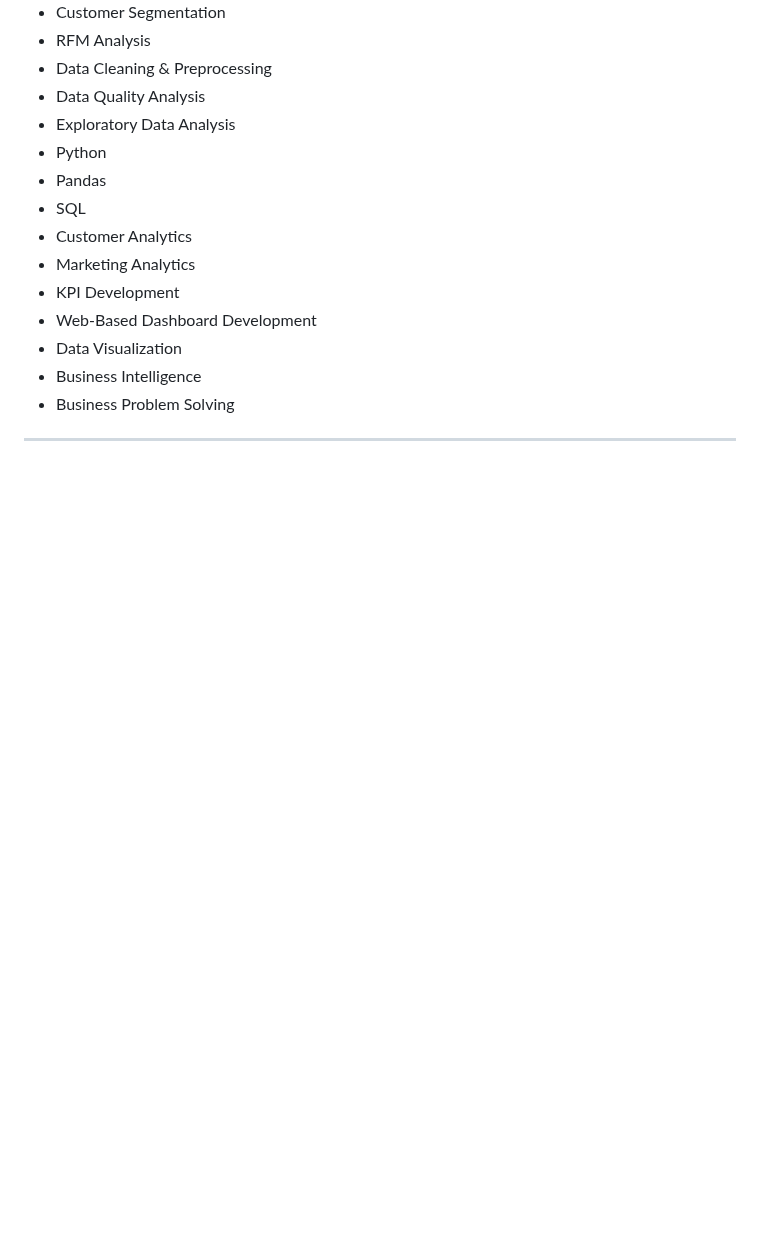
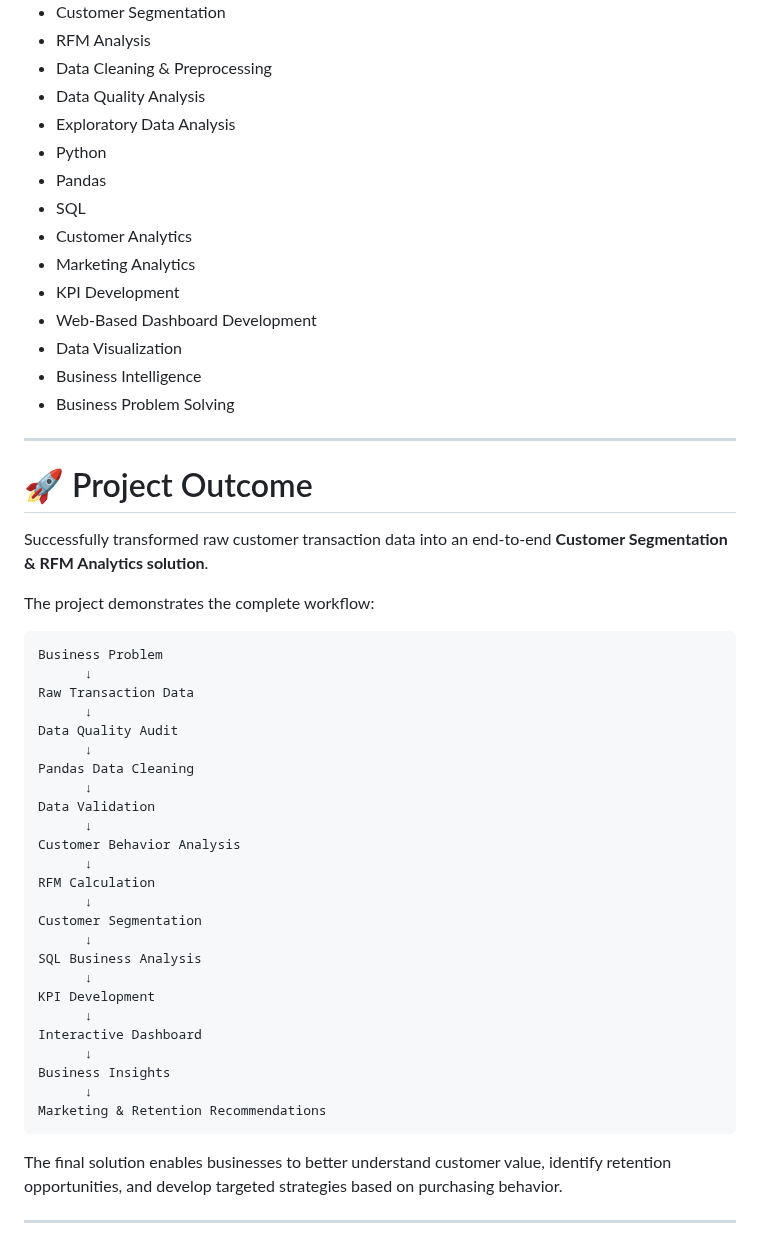
Before and after one commit to sutharshiv482-coder/Customer-Segmentation-RFM-Analysis, a Markdown page: README.md, the part around the change. Drawn GitHub-style; blank space fills up the shorter version.

````diff
--- a/README.md
+++ b/README.md
@@ -391,3 +391,41 @@ The Customer Segmentation & RFM Analysis Dashboard helps businesses:
 - Business Problem Solving
 
 ---
+
+# 🚀 Project Outcome
+
+Successfully transformed raw customer transaction data into an end-to-end **Customer Segmentation & RFM Analytics solution**.
+
+The project demonstrates the complete workflow:
+
+```text
+Business Problem
+      ↓
+Raw Transaction Data
+      ↓
+Data Quality Audit
+      ↓
+Pandas Data Cleaning
+      ↓
+Data Validation
+      ↓
+Customer Behavior Analysis
+      ↓
+RFM Calculation
+      ↓
+Customer Segmentation
+      ↓
+SQL Business Analysis
+      ↓
+KPI Development
+      ↓
+Interactive Dashboard
+      ↓
+Business Insights
+      ↓
+Marketing & Retention Recommendations
+```
+
+The final solution enables businesses to better understand customer value, identify retention opportunities, and develop targeted strategies based on purchasing behavior.
+
+---
````
